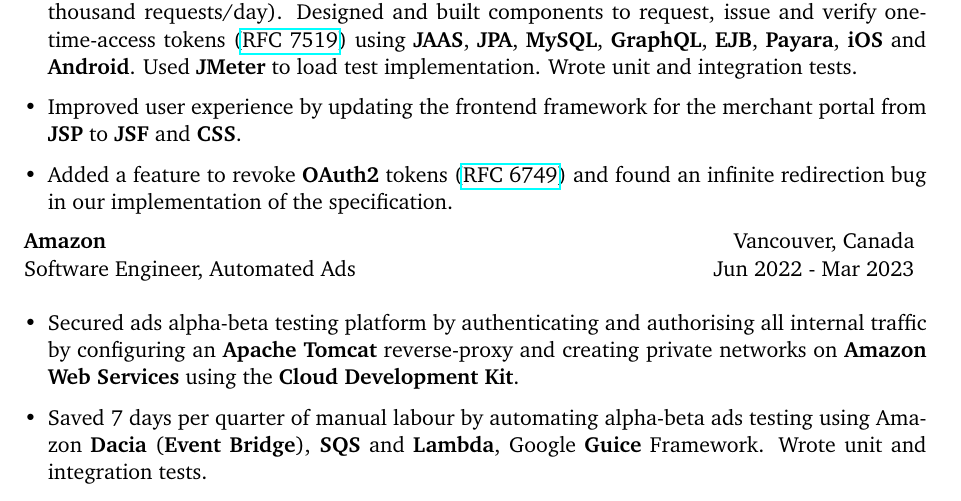
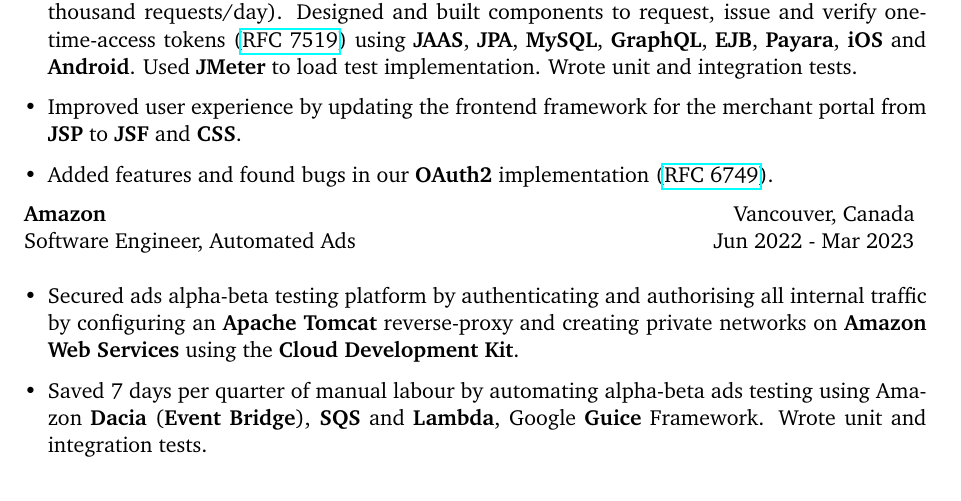
Before and after one commit to Haximilian/resume, a LaTeX CV (resume.tex, which reads experience.tex): part of the page, cut so that both start at the same text. Compiled offline with pdfLaTeX.

Commit message:
update oauth2 section

```diff
--- a/experience.tex
+++ b/experience.tex
@@ -9,7 +9,8 @@
         Improved user experience by updating the frontend framework for the merchant portal from \textbf{JSP} to \textbf{JSF} and \textbf{CSS}.
     }
     \item {
-        Added a feature to revoke \textbf{OAuth2} tokens (\href{https://datatracker.ietf.org/doc/html/rfc6749}{RFC 6749}) and found an infinite redirection bug in our implementation of the specification.
+        Added features and found bugs in our \textbf{OAuth2} implementation (\href{https://datatracker.ietf.org/doc/html/rfc6749}{RFC 6749}).
+        % e.g. I added a feature to revoke an application and I found a bug where the server redirects infinitly.
     }
 \end{itemize}
 
```
